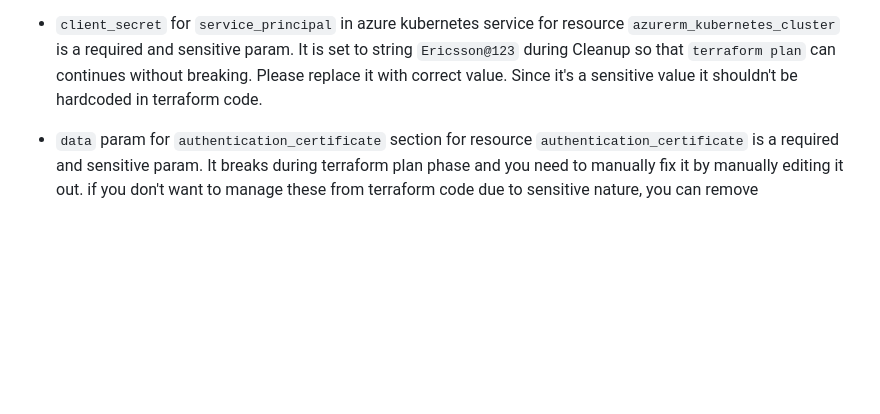
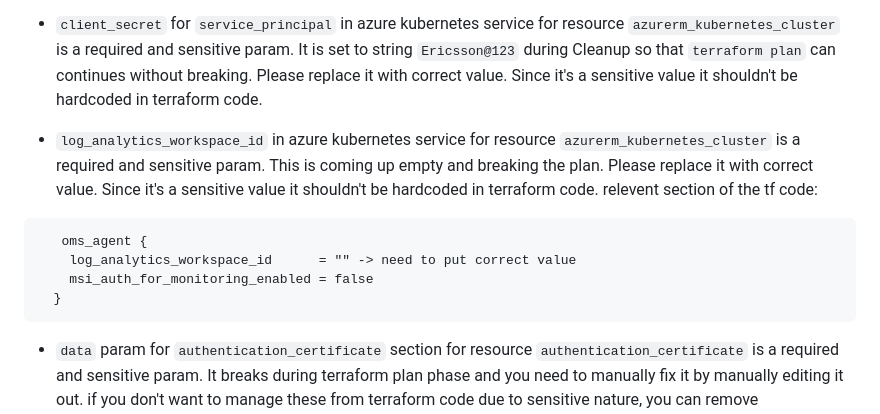
Before and after one commit to rohit-dimagi/azure_import, a Markdown page: README.md, the part around the change. GitHub-like rendering; blank space fills up the shorter version.

Commit message:
updated known issue section for aks import

````diff
--- a/README.md
+++ b/README.md
@@ -227,6 +227,16 @@ Load Balancer in these accounts are being skipped as they all  are managed by Az
 
 * `client_secret` for `service_principal` in azure kubernetes service for resource `azurerm_kubernetes_cluster` is a required and sensitive param. It is set to string `Ericsson@123` during Cleanup so that `terraform plan` can continues without breaking. Please replace it with correct value. Since it's a sensitive value it shouldn't be hardcoded in terraform code.
 
+* `log_analytics_workspace_id` in azure kubernetes service for resource `azurerm_kubernetes_cluster` is a required and sensitive param. This is coming up empty and breaking the plan. Please replace it with correct value. Since it's a sensitive value it shouldn't be hardcoded in terraform code.
+relevent section of the tf code:
+
+```
+   oms_agent {
+    log_analytics_workspace_id      = "" -> need to put correct value
+    msi_auth_for_monitoring_enabled = false
+  }
+```
+
 * `data` param for `authentication_certificate` section for resource `authentication_certificate` is a required and sensitive param. It breaks during terraform plan phase and you need to manually fix it by manually editing it out. if you don't want to manage these from terraform code due to sensitive nature, you can remove `authentication_certificate` section and add it ignore in `lifecycle` block.
 ```
   lifecycle {
````
